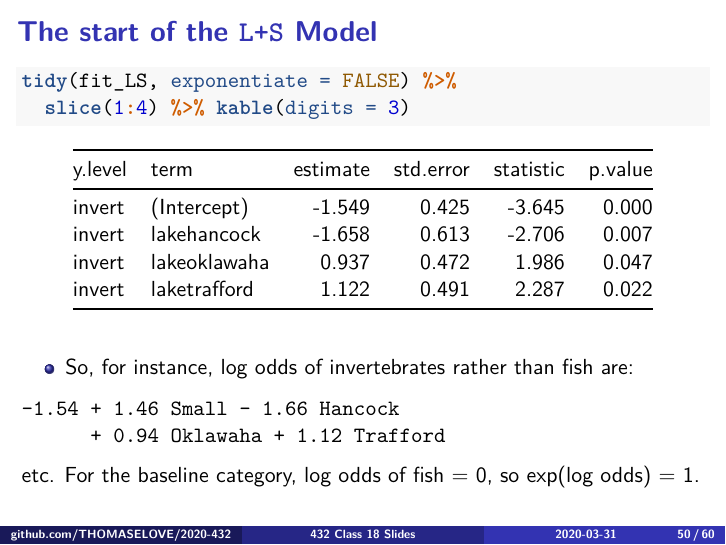
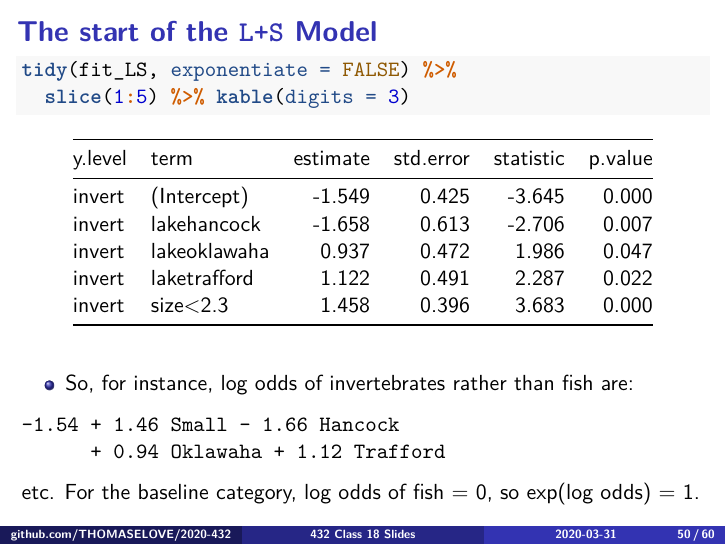
Before and after one commit to shivanshdave/2020-432, an R Markdown document (classes/class18/432_2020_slides18.Rmd): page 51 of 61. Rendered offline with R 4.5, knitr and Pandoc, then LaTeX, with nearby package versions; some code elsewhere in the file could not run offline.

Commit message:
Fixed slide 50 in Class 18 slides.

````diff
--- a/classes/class18/432_2020_slides18.Rmd
+++ b/classes/class18/432_2020_slides18.Rmd
@@ -506,7 +506,7 @@ anova(fit_SAT, fit_GLS)
 
 ```{r}
 tidy(fit_LS, exponentiate = FALSE) %>%
-  slice(1:4) %>% kable(digits = 3)
+  slice(1:5) %>% kable(digits = 3)
 ```
 
 
````
Also changed, not shown: classes/class18/432_2020_slides18.pdf.
